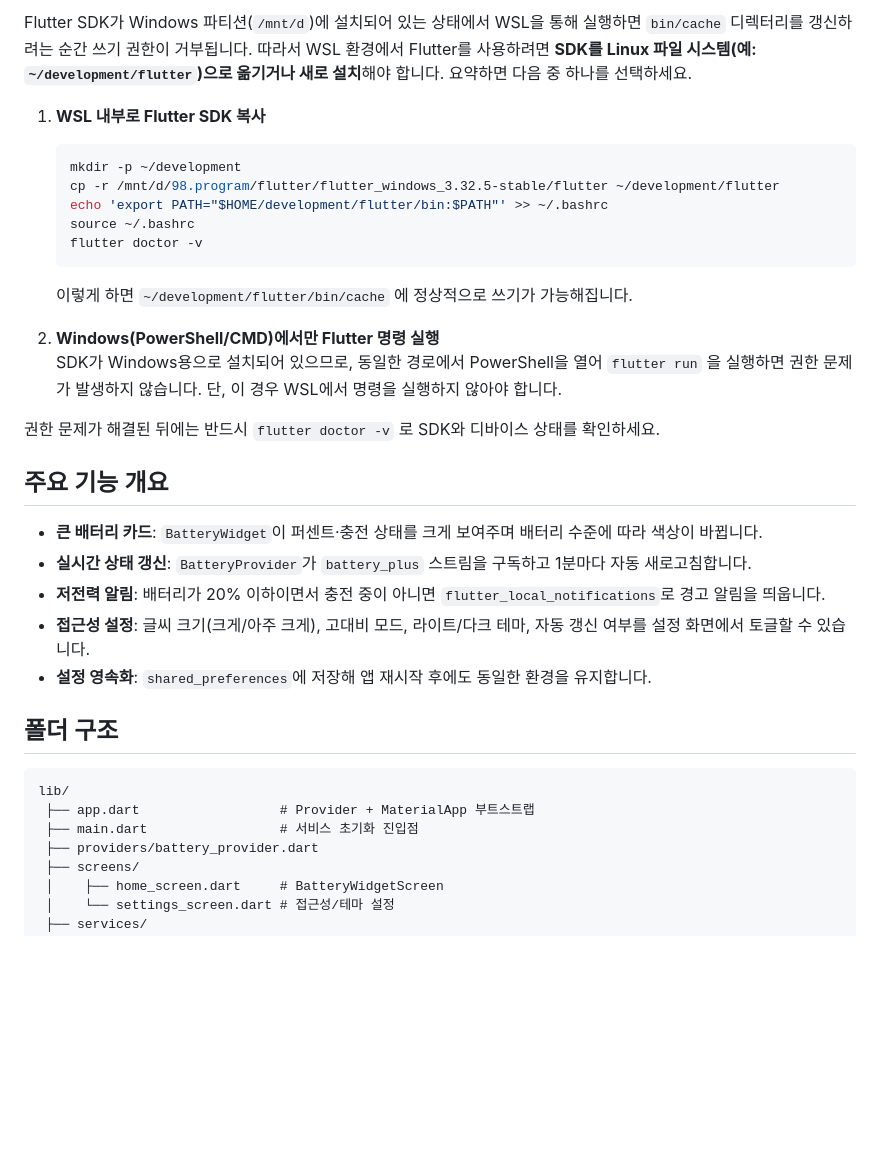
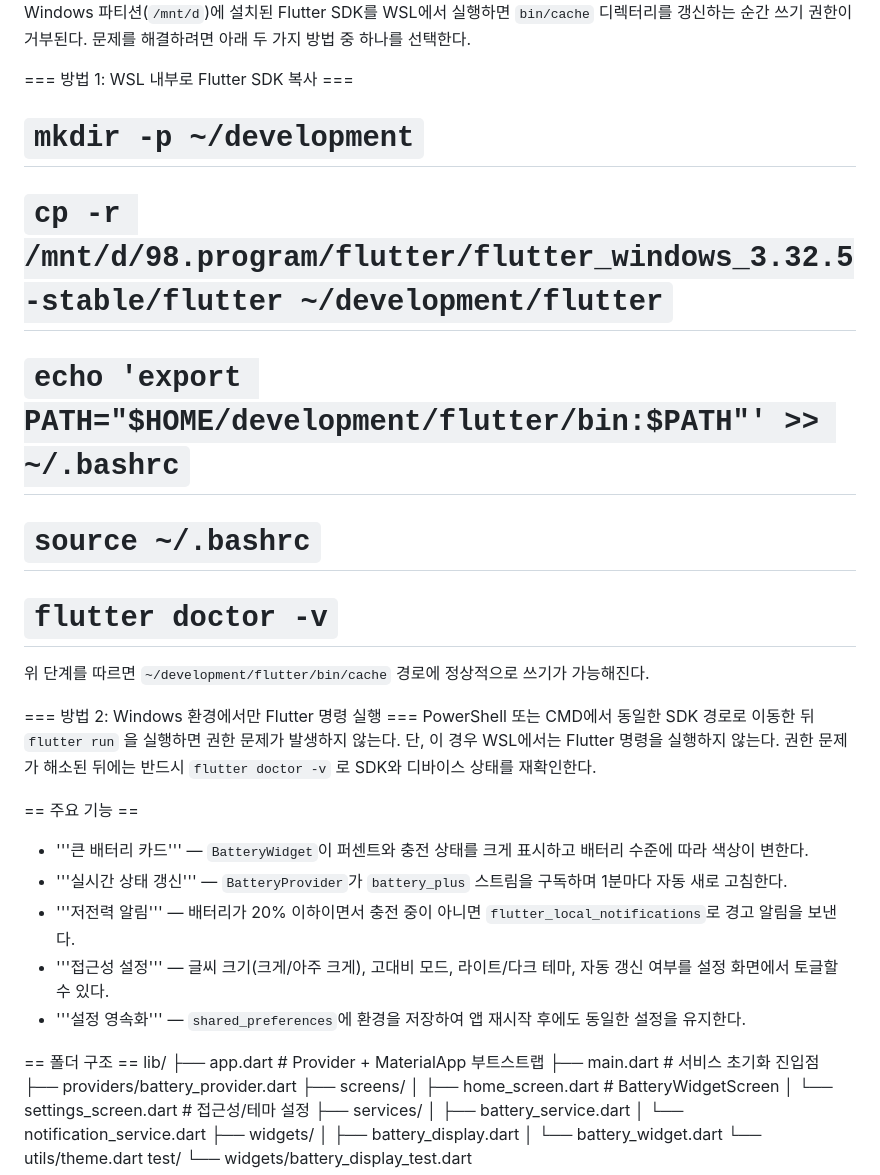
Before and after one commit to smlee0/big_battery_app, a Markdown page: README.md, the part around one of its changes. Drawn GitHub-style; blank space fills up the shorter version.

````diff
--- a/README.md
+++ b/README.md
@@ -10,32 +12,26 @@
 
-Flutter SDK가 Windows 파티션(`/mnt/d`)에 설치되어 있는 상태에서 WSL을 통해 실행하면 `bin/cache` 디렉터리를 갱신하려는 순간 쓰기 권한이 거부됩니다. 따라서 WSL 환경에서 Flutter를 사용하려면 **SDK를 Linux 파일 시스템(예: `~/development/flutter`)으로 옮기거나 새로 설치**해야 합니다. 요약하면 다음 중 하나를 선택하세요.
+Windows 파티션(``/mnt/d``)에 설치된 Flutter SDK를 WSL에서 실행하면 ``bin/cache`` 디렉터리를 갱신하는 순간 쓰기 권한이 거부된다. 문제를 해결하려면 아래 두 가지 방법 중 하나를 선택한다.
 
-1. **WSL 내부로 Flutter SDK 복사**
-   ```bash
-   mkdir -p ~/development
-   cp -r /mnt/d/98.program/flutter/flutter_windows_3.32.5-stable/flutter ~/development/flutter
-   echo 'export PATH="$HOME/development/flutter/bin:$PATH"' >> ~/.bashrc
-   source ~/.bashrc
-   flutter doctor -v
-   ```
-   이렇게 하면 `~/development/flutter/bin/cache` 에 정상적으로 쓰기가 가능해집니다.
+=== 방법 1: WSL 내부로 Flutter SDK 복사 ===
+ # ``mkdir -p ~/development``
+ # ``cp -r /mnt/d/98.program/flutter/flutter_windows_3.32.5-stable/flutter ~/development/flutter``
+ # ``echo 'export PATH="$HOME/development/flutter/bin:$PATH"' >> ~/.bashrc``
+ # ``source ~/.bashrc``
+ # ``flutter doctor -v``
+위 단계를 따르면 ``~/development/flutter/bin/cache`` 경로에 정상적으로 쓰기가 가능해진다.
 
-2. **Windows(PowerShell/CMD)에서만 Flutter 명령 실행**
-   SDK가 Windows용으로 설치되어 있으므로, 동일한 경로에서 PowerShell을 열어 `flutter run` 을 실행하면 권한 문제가 발생하지 않습니다. 단, 이 경우 WSL에서 명령을 실행하지 않아야 합니다.
+=== 방법 2: Windows 환경에서만 Flutter 명령 실행 ===
+PowerShell 또는 CMD에서 동일한 SDK 경로로 이동한 뒤 ``flutter run`` 을 실행하면 권한 문제가 발생하지 않는다. 단, 이 경우 WSL에서는 Flutter 명령을 실행하지 않는다. 권한 문제가 해소된 뒤에는 반드시 ``flutter doctor -v`` 로 SDK와 디바이스 상태를 재확인한다.
 
-권한 문제가 해결된 뒤에는 반드시 `flutter doctor -v` 로 SDK와 디바이스 상태를 확인하세요.
+== 주요 기능 ==
+* '''큰 배터리 카드''' — ``BatteryWidget``이 퍼센트와 충전 상태를 크게 표시하고 배터리 수준에 따라 색상이 변한다.
+* '''실시간 상태 갱신''' — ``BatteryProvider``가 ``battery_plus`` 스트림을 구독하며 1분마다 자동 새로 고침한다.
+* '''저전력 알림''' — 배터리가 20% 이하이면서 충전 중이 아니면 ``flutter_local_notifications``로 경고 알림을 보낸다.
+* '''접근성 설정''' — 글씨 크기(크게/아주 크게), 고대비 모드, 라이트/다크 테마, 자동 갱신 여부를 설정 화면에서 토글할 수 있다.
+* '''설정 영속화''' — ``shared_preferences``에 환경을 저장하여 앱 재시작 후에도 동일한 설정을 유지한다.
 
-## 주요 기능 개요
-
-- **큰 배터리 카드**: `BatteryWidget`이 퍼센트·충전 상태를 크게 보여주며 배터리 수준에 따라 색상이 바뀝니다.
-- **실시간 상태 갱신**: `BatteryProvider`가 `battery_plus` 스트림을 구독하고 1분마다 자동 새로고침합니다.
-- **저전력 알림**: 배터리가 20% 이하이면서 충전 중이 아니면 `flutter_local_notifications`로 경고 알림을 띄웁니다.
-- **접근성 설정**: 글씨 크기(크게/아주 크게), 고대비 모드, 라이트/다크 테마, 자동 갱신 여부를 설정 화면에서 토글할 수 있습니다.
-- **설정 영속화**: `shared_preferences`에 저장해 앱 재시작 후에도 동일한 환경을 유지합니다.
-
-## 폴더 구조
-
-```
+== 폴더 구조 ==
+<syntaxhighlight lang="text">
 lib/
  ├── app.dart                  # Provider + MaterialApp 부트스트랩
  ├── main.dart                 # 서비스 초기화 진입점
````
Also changed, not shown: other parts of README.md (+24 -39 lines).
